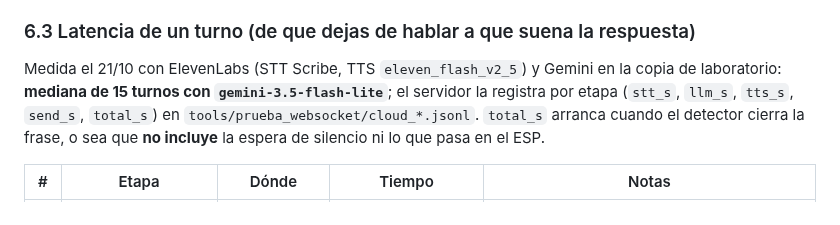
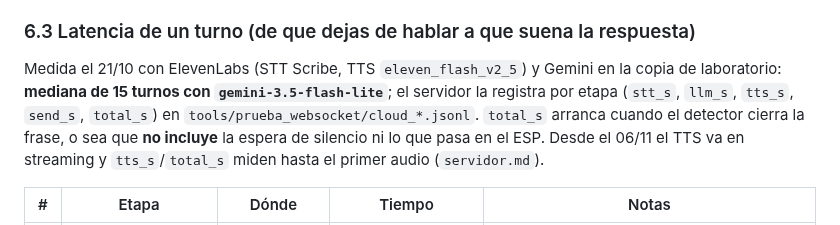
Before and after one commit to dantebarili/hi-orbita, a Markdown page: orbita-obsidian/arquitectura.md, the part around the change. GitHub-like rendering.

Commit message:
vault: notas al dia con lo del 06/11 (LED en reposo 27 %, wake word con el mic de adelante, TTS en streaming)
Co-Authored-By: Claude Opus 5.5 <noreply@anthropic.com>

```diff
--- a/orbita-obsidian/arquitectura.md
+++ b/orbita-obsidian/arquitectura.md
@@ -244,7 +244,7 @@ Butterworth de **2.º orden a 70 Hz**, un biquad por canal, en `tarea_captura` s
 - Lo ve todo lo que sale de la captura: AFE, wake word (su frontend arranca en 125 Hz: efecto mínimo, confirmar), socket y tomas UART del AGC/AEC.
 
 ### 6.3 Latencia de un turno (de que dejas de hablar a que suena la respuesta)
-Medida el 21/10 con ElevenLabs (STT Scribe, TTS `eleven_flash_v2_5`) y Gemini en la copia de laboratorio: **mediana de 15 turnos con `gemini-3.5-flash-lite`**; el servidor la registra por etapa (`stt_s`, `llm_s`, `tts_s`, `send_s`, `total_s`) en `tools/prueba_websocket/cloud_*.jsonl`. `total_s` arranca cuando el detector cierra la frase, o sea que **no incluye** la espera de silencio ni lo que pasa en el ESP.
+Medida el 21/10 con ElevenLabs (STT Scribe, TTS `eleven_flash_v2_5`) y Gemini en la copia de laboratorio: **mediana de 15 turnos con `gemini-3.5-flash-lite`**; el servidor la registra por etapa (`stt_s`, `llm_s`, `tts_s`, `send_s`, `total_s`) en `tools/prueba_websocket/cloud_*.jsonl`. `total_s` arranca cuando el detector cierra la frase, o sea que **no incluye** la espera de silencio ni lo que pasa en el ESP. Desde el 06/11 el TTS va en streaming y `tts_s`/`total_s` miden hasta el primer audio (`servidor.md`).
 
 | # | Etapa | Dónde | Tiempo | Notas |
 |---|---|---|---|---|
```
Also changed, not shown: orbita-obsidian/leds.md (+2 -2 lines), plan_orbita.md (+1 -1 lines).
